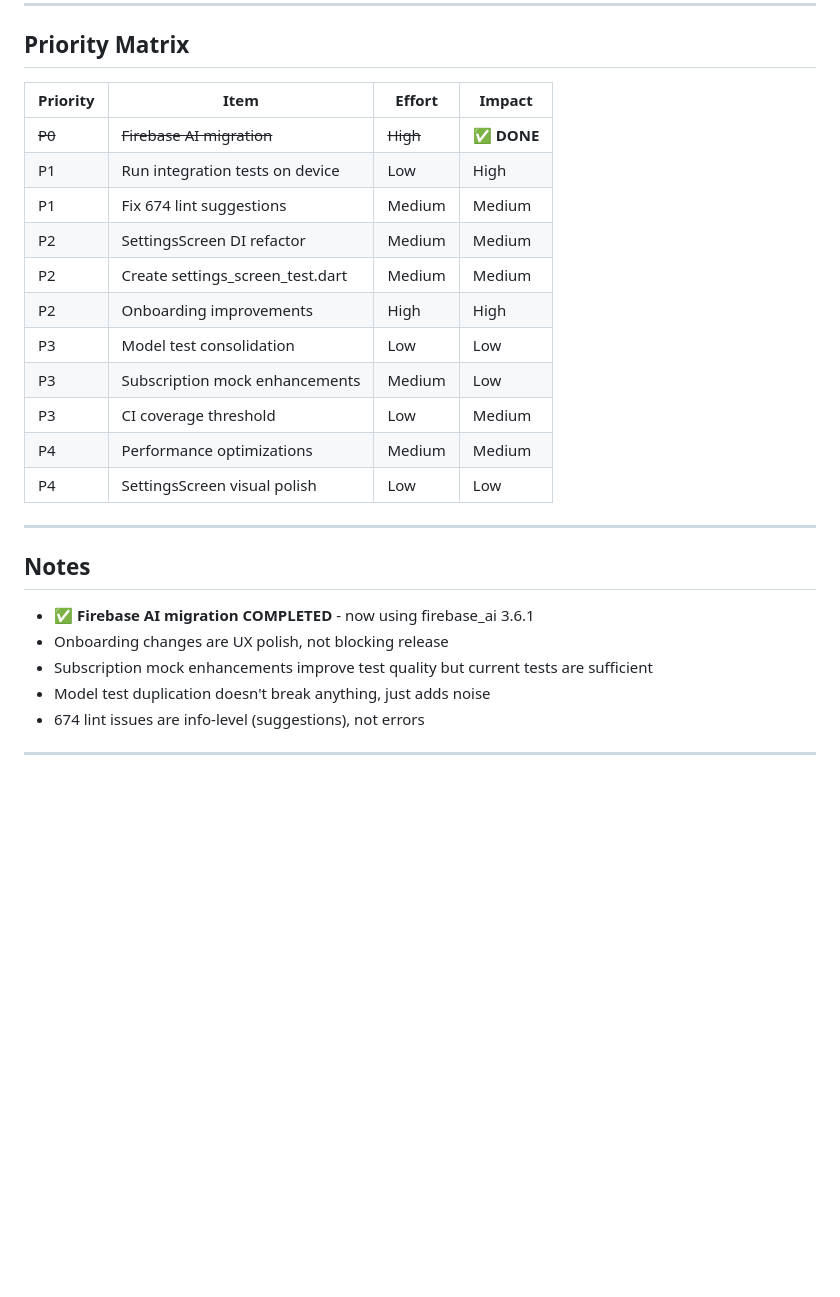
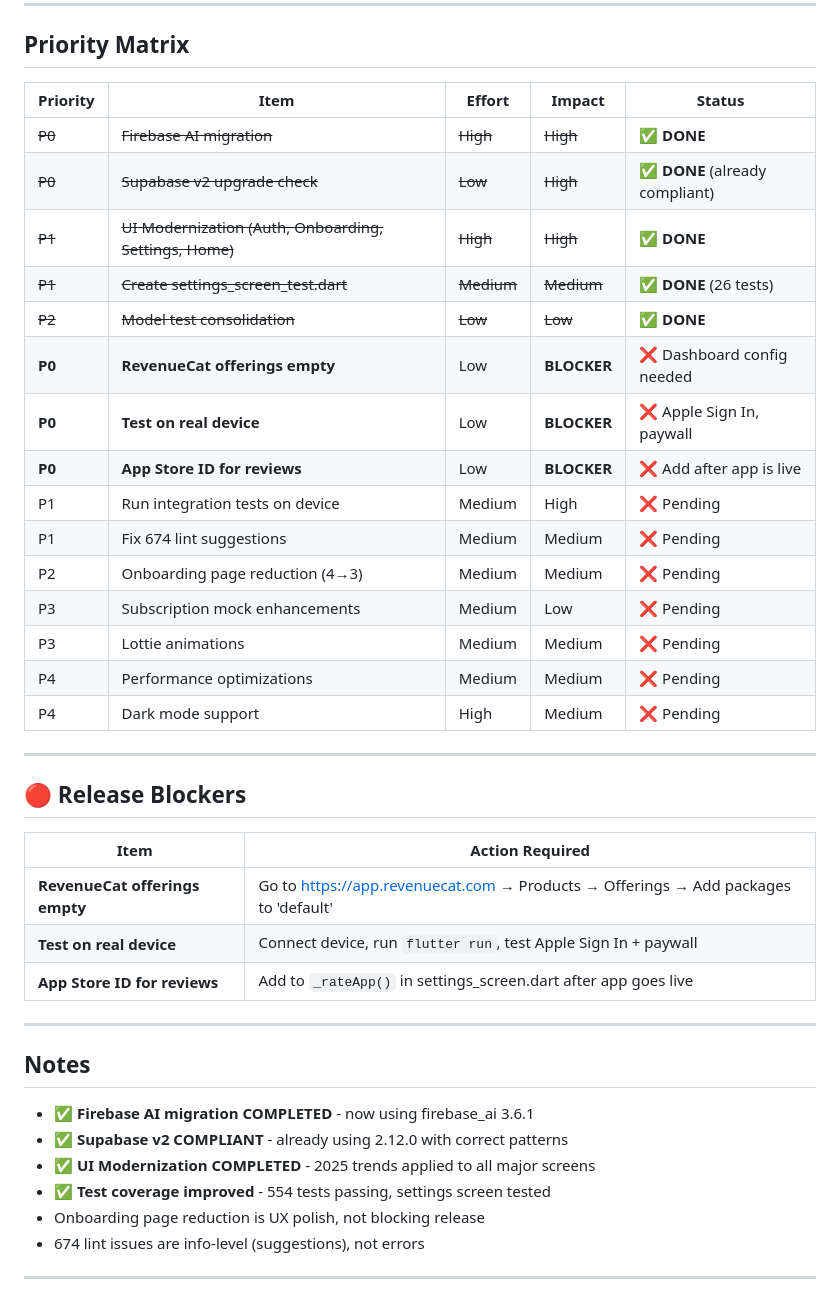
Before and after one commit to jarrydaubert/prosepal, a Markdown page: docs/BACKLOG.md, the part around one of its changes. Drawn GitHub-style; blank space fills up the shorter version.

```diff
--- a/docs/BACKLOG.md
+++ b/docs/BACKLOG.md
@@ -378,28 +424,43 @@ final supported = await biometricService.isSupported;
 
 ## Priority Matrix
 
-| Priority | Item | Effort | Impact |
-|----------|------|--------|--------|
-| ~~P0~~ | ~~Firebase AI migration~~ | ~~High~~ | ✅ **DONE** |
-| P1 | Run integration tests on device | Low | High |
-| P1 | Fix 674 lint suggestions | Medium | Medium |
-| P2 | SettingsScreen DI refactor | Medium | Medium |
-| P2 | Create settings_screen_test.dart | Medium | Medium |
-| P2 | Onboarding improvements | High | High |
-| P3 | Model test consolidation | Low | Low |
-| P3 | Subscription mock enhancements | Medium | Low |
-| P3 | CI coverage threshold | Low | Medium |
-| P4 | Performance optimizations | Medium | Medium |
-| P4 | SettingsScreen visual polish | Low | Low |
+| Priority | Item | Effort | Impact | Status |
+|----------|------|--------|--------|--------|
+| ~~P0~~ | ~~Firebase AI migration~~ | ~~High~~ | ~~High~~ | ✅ **DONE** |
+| ~~P0~~ | ~~Supabase v2 upgrade check~~ | ~~Low~~ | ~~High~~ | ✅ **DONE** (already compliant) |
+| ~~P1~~ | ~~UI Modernization (Auth, Onboarding, Settings, Home)~~ | ~~High~~ | ~~High~~ | ✅ **DONE** |
+| ~~P1~~ | ~~Create settings_screen_test.dart~~ | ~~Medium~~ | ~~Medium~~ | ✅ **DONE** (26 tests) |
+| ~~P2~~ | ~~Model test consolidation~~ | ~~Low~~ | ~~Low~~ | ✅ **DONE** |
+| **P0** | **RevenueCat offerings empty** | Low | **BLOCKER** | ❌ Dashboard config needed |
+| **P0** | **Test on real device** | Low | **BLOCKER** | ❌ Apple Sign In, paywall |
+| **P0** | **App Store ID for reviews** | Low | **BLOCKER** | ❌ Add after app is live |
+| P1 | Run integration tests on device | Medium | High | ❌ Pending |
+| P1 | Fix 674 lint suggestions | Medium | Medium | ❌ Pending |
+| P2 | Onboarding page reduction (4→3) | Medium | Medium | ❌ Pending |
+| P3 | Subscription mock enhancements | Medium | Low | ❌ Pending |
+| P3 | Lottie animations | Medium | Medium | ❌ Pending |
+| P4 | Performance optimizations | Medium | Medium | ❌ Pending |
+| P4 | Dark mode support | High | Medium | ❌ Pending |
+
+---
+
+## 🔴 Release Blockers
+
+| Item | Action Required |
+|------|-----------------|
+| **RevenueCat offerings empty** | Go to https://app.revenuecat.com → Products → Offerings → Add packages to 'default' |
+| **Test on real device** | Connect device, run `flutter run`, test Apple Sign In + paywall |
+| **App Store ID for reviews** | Add to `_rateApp()` in settings_screen.dart after app goes live |
 
 ---
 
 ## Notes
 
 - ✅ **Firebase AI migration COMPLETED** - now using firebase_ai 3.6.1
-- Onboarding changes are UX polish, not blocking release
-- Subscription mock enhancements improve test quality but current tests are sufficient
-- Model test duplication doesn't break anything, just adds noise
+- ✅ **Supabase v2 COMPLIANT** - already using 2.12.0 with correct patterns
+- ✅ **UI Modernization COMPLETED** - 2025 trends applied to all major screens
+- ✅ **Test coverage improved** - 554 tests passing, settings screen tested
+- Onboarding page reduction is UX polish, not blocking release
 - 674 lint issues are info-level (suggestions), not errors
 
 ---
```
Also changed, not shown: other parts of docs/BACKLOG.md (+46 -0 lines).
